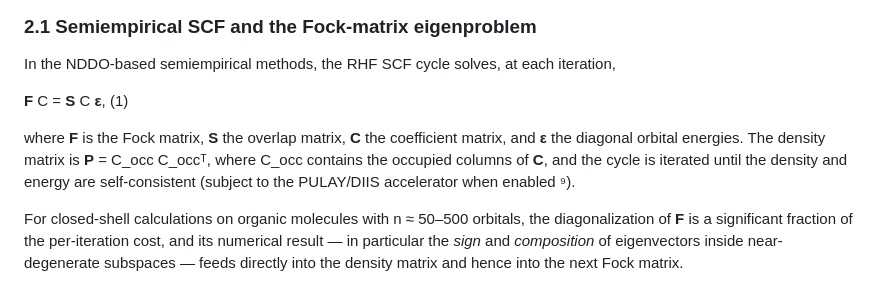
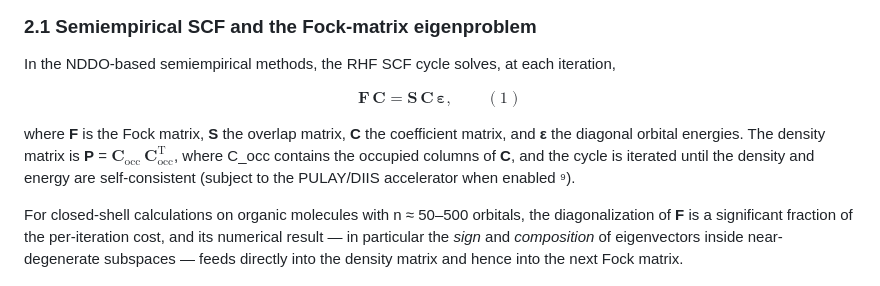
Before and after one commit to qq3185980737/test_rep, a Markdown page: mopac_cpp_public/docs/ijqc_manuscript.md, the part around the change. GitHub-like rendering.

```diff
--- a/mopac_cpp_public/docs/ijqc_manuscript.md
+++ b/mopac_cpp_public/docs/ijqc_manuscript.md
@@ -34,9 +34,11 @@ We answer this question in the context of MOPAC-CPP, a complete C++17 translatio
 
 In the NDDO-based semiempirical methods, the RHF SCF cycle solves, at each iteration,
 
-**F** C = **S** C **ε**,  (1)
+$$
+\mathbf{F}\,\mathbf{C} = \mathbf{S}\,\mathbf{C}\,\boldsymbol{\varepsilon},  \qquad (1)
+$$
 
-where **F** is the Fock matrix, **S** the overlap matrix, **C** the coefficient matrix, and **ε** the diagonal orbital energies. The density matrix is **P** = C_occ C_occᵀ, where C_occ contains the occupied columns of **C**, and the cycle is iterated until the density and energy are self-consistent (subject to the PULAY/DIIS accelerator when enabled ⁹).
+where **F** is the Fock matrix, **S** the overlap matrix, **C** the coefficient matrix, and **ε** the diagonal orbital energies. The density matrix is **P** = $\mathbf{C}_{\mathrm{occ}}\,\mathbf{C}_{\mathrm{occ}}^{\mathrm{T}}$, where C_occ contains the occupied columns of **C**, and the cycle is iterated until the density and energy are self-consistent (subject to the PULAY/DIIS accelerator when enabled ⁹).
 
 For closed-shell calculations on organic molecules with n ≈ 50–500 orbitals, the diagonalization of **F** is a significant fraction of the per-iteration cost, and its numerical result — in particular the *sign* and *composition* of eigenvectors inside near-degenerate subspaces — feeds directly into the density matrix and hence into the next Fock matrix.
 
```
Also changed, not shown: mopac_cpp_public/docs/paper_cpc_manuscript.md (+8 -6 lines).
